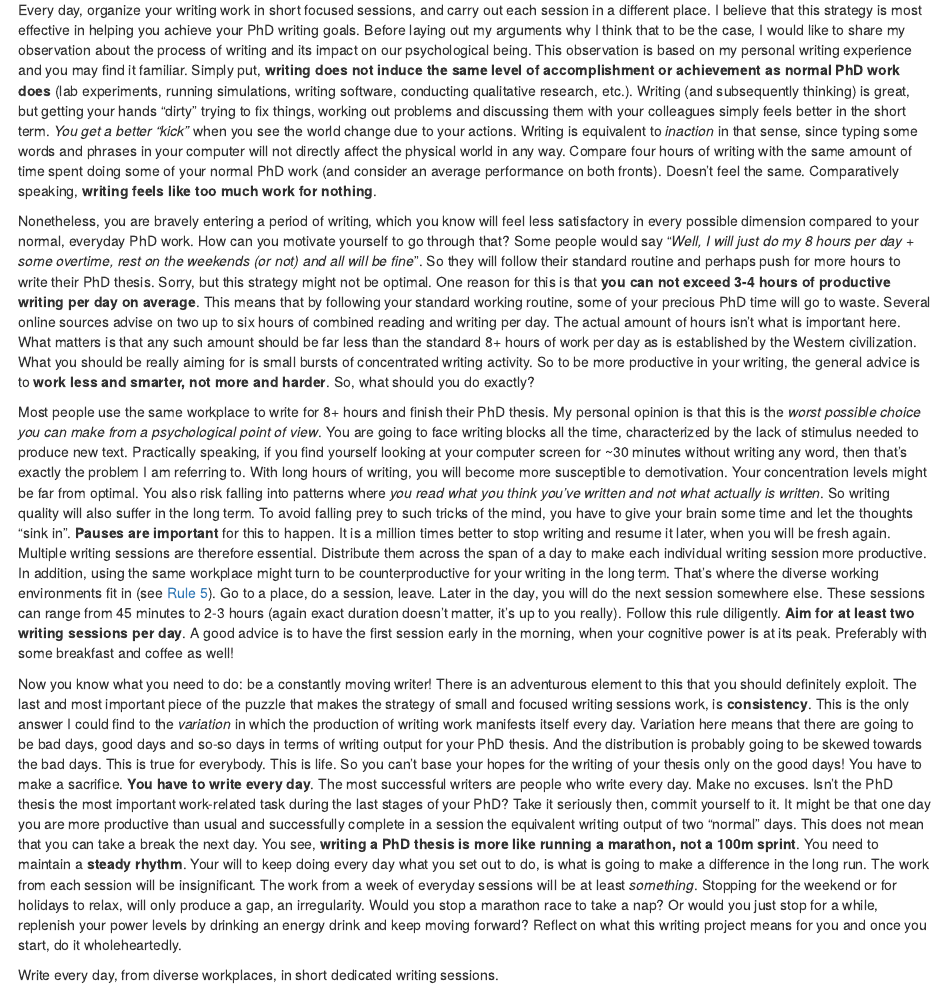
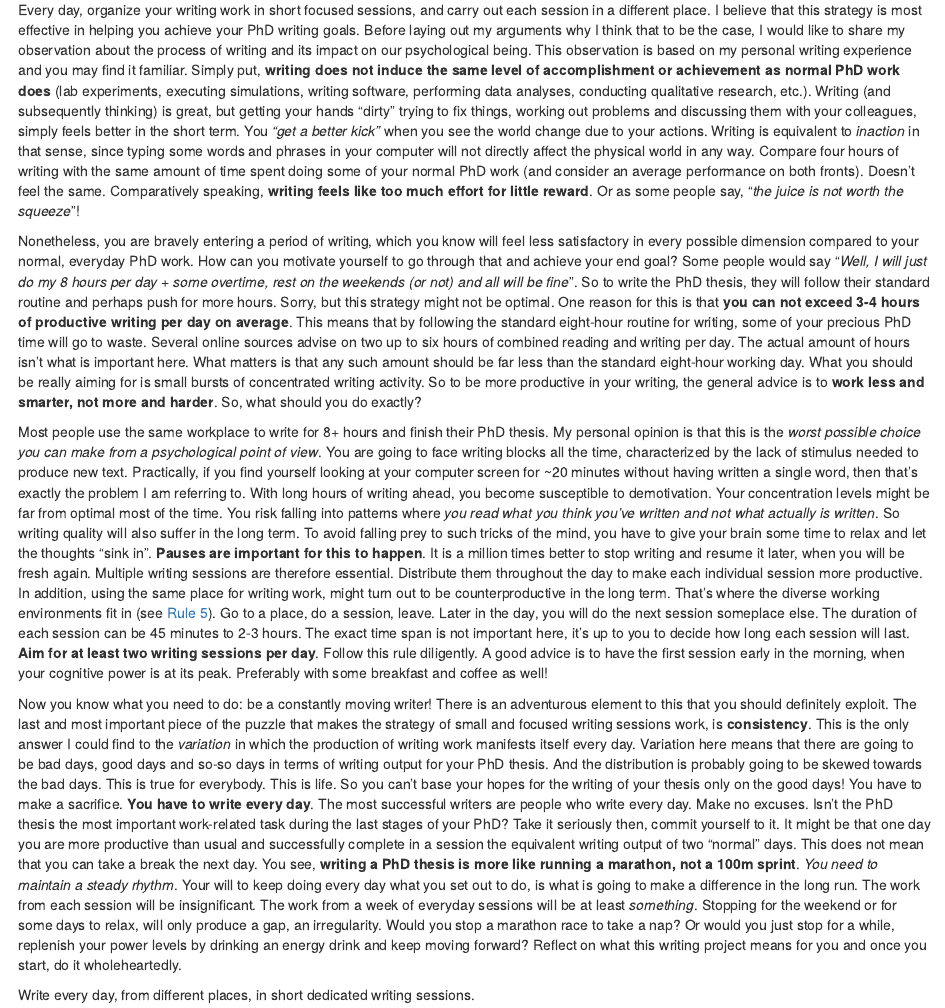
Before and after one commit to bblodfon/phd-rules, an R Markdown document (during_6.Rmd): the page in a window 1100 px wide, from 120 px down. Rendered offline with R 4.5, knitr and Pandoc, with nearby package versions; drawn as R Markdown's standard HTML page in place of the format the file asks for.

Commit message:
refine text

```diff
--- a/during_6.Rmd
+++ b/during_6.Rmd
@@ -7,26 +7,27 @@ Every day, organize your writing work in short focused sessions, and carry out e
 I believe that this strategy is most effective in helping you achieve your PhD writing goals.
 Before laying out my arguments why I think that to be the case, I would like to share my observation about the process of writing and its impact on our psychological being.
 This observation is based on my personal writing experience and you may find it familiar.
-Simply put, **writing does not induce the same level of accomplishment or achievement as normal PhD work does** (lab experiments, running simulations, writing software, conducting qualitative research, etc.).
-Writing (and subsequently thinking) is great, but getting your hands "dirty" trying to fix things, working out problems and discussing them with your colleagues simply feels better in the short term.
-*You get a better "kick"* when you see the world change due to your actions.
+Simply put, **writing does not induce the same level of accomplishment or achievement as normal PhD work does** (lab experiments, executing simulations, writing software, performing data analyses, conducting qualitative research, etc.).
+Writing (and subsequently thinking) is great, but getting your hands "dirty" trying to fix things, working out problems and discussing them with your colleagues, simply feels better in the short term.
+You *"get a better kick"* when you see the world change due to your actions.
 Writing is equivalent to *inaction* in that sense, since typing some words and phrases in your computer will not directly affect the physical world in any way.
 Compare four hours of writing with the same amount of time spent doing some of your normal PhD work (and consider an average performance on both fronts).
 Doesn't feel the same.
-Comparatively speaking, **writing feels like too much work for nothing**.
+Comparatively speaking, **writing feels like too much effort for little reward**.
+Or as some people say, "*the juice is not worth the squeeze*"!
 :::
 
 :::{.indent}
 Nonetheless, you are bravely entering a period of writing, which you know will feel less satisfactory in every possible dimension compared to your normal, everyday PhD work.
-How can you motivate yourself to go through that?
+How can you motivate yourself to go through that and achieve your end goal?
 Some people would say "*Well, I will just do my 8 hours per day + some overtime, rest on the weekends (or not) and all will be fine*".
-So they will follow their standard routine and perhaps push for more hours to write their PhD thesis.
+So to write the PhD thesis, they will follow their standard routine and perhaps push for more hours.
 Sorry, but this strategy might not be optimal.
 One reason for this is that **you can not exceed 3-4 hours of productive writing per day on average**.
-This means that by following your standard working routine, some of your precious PhD time will go to waste.
+This means that by following the standard eight-hour routine for writing, some of your precious PhD time will go to waste.
 Several online sources advise on two up to six hours of combined reading and writing per day.
 The actual amount of hours isn't what is important here.
-What matters is that any such amount should be far less than the standard 8+ hours of work per day as is established by the Western civilization.
+What matters is that any such amount should be far less than the standard eight-hour working day.
 What you should be really aiming for is small bursts of concentrated writing activity.
 So to be more productive in your writing, the general advice is to **work less and smarter, not more and harder**.
 So, what should you do exactly?
@@ -36,23 +37,24 @@ So, what should you do exactly?
 Most people use the same workplace to write for 8+ hours and finish their PhD thesis.
 My personal opinion is that this is the *worst possible choice you can make from a psychological point of view*.
 You are going to face writing blocks all the time, characterized by the lack of stimulus needed to produce new text.
-Practically speaking, if you find yourself looking at your computer screen for ~30 minutes without writing any word, then that's exactly the problem I am referring to.
-With long hours of writing, you will become more susceptible to demotivation.
-Your concentration levels might be far from optimal.
-You also risk falling into patterns where *you read what you think you've written and not what actually is written*.
+Practically, if you find yourself looking at your computer screen for ~20 minutes without having written a single word, then that's exactly the problem I am referring to.
+With long hours of writing ahead, you become susceptible to demotivation.
+Your concentration levels might be far from optimal most of the time.
+You risk falling into patterns where *you read what you think you've written and not what actually is written*.
 So writing quality will also suffer in the long term.
-To avoid falling prey to such tricks of the mind, you have to give your brain some time and let the thoughts "sink in".
-**Pauses are important** for this to happen.
+To avoid falling prey to such tricks of the mind, you have to give your brain some time to relax and let the thoughts "sink in".
+**Pauses are important for this to happen**.
 It is a million times better to stop writing and resume it later, when you will be fresh again.
 Multiple writing sessions are therefore essential.
-Distribute them across the span of a day to make each individual writing session more productive.
-In addition, using the same workplace might turn to be counterproductive for your writing in the long term.
+Distribute them throughout the day to make each individual session more productive.
+In addition, using the same place for writing work, might turn out to be counterproductive in the long term.
 That's where the diverse working environments fit in (see [Rule 5](#rule5)).
 Go to a place, do a session, leave.
-Later in the day, you will do the next session somewhere else.
-These sessions can range from 45 minutes to 2-3 hours (again exact duration doesn't matter, it's up to you really).
+Later in the day, you will do the next session someplace else.
+The duration of each session can be 45 minutes to 2-3 hours.
+The exact time span is not important here, it's up to you to decide how long each session will last.
+**Aim for at least two writing sessions per day**.
 Follow this rule diligently.
-**Aim for at least two writing sessions per day**.
 A good advice is to have the first session early in the morning, when your cognitive power is at its peak.
 Preferably with some breakfast and coffee as well!
 :::
@@ -75,16 +77,16 @@ Isn't the PhD thesis the most important work-related task during the last stages
 It might be that one day you are more productive than usual and successfully complete in a session the equivalent writing output of two "normal" days.
 This does not mean that you can take a break the next day.
 You see, **writing a PhD thesis is more like running a marathon, not a 100m sprint**.
-You need to maintain a **steady rhythm**.
+*You need to maintain a steady rhythm*.
 Your will to keep doing every day what you set out to do, is what is going to make a difference in the long run.
 The work from each session will be insignificant.
 The work from a week of everyday sessions will be at least *something*.
-Stopping for the weekend or for holidays to relax, will only produce a gap, an irregularity.
+Stopping for the weekend or for some days to relax, will only produce a gap, an irregularity.
 Would you stop a marathon race to take a nap?
 Or would you just stop for a while, replenish your power levels by drinking an energy drink and keep moving forward?
 Reflect on what this writing project means for you and once you start, do it wholeheartedly.
 :::
 
 :::{.quote}
-Write every day, from diverse workplaces, in short dedicated writing sessions.
+Write every day, from different places, in short dedicated writing sessions.
 :::
```
